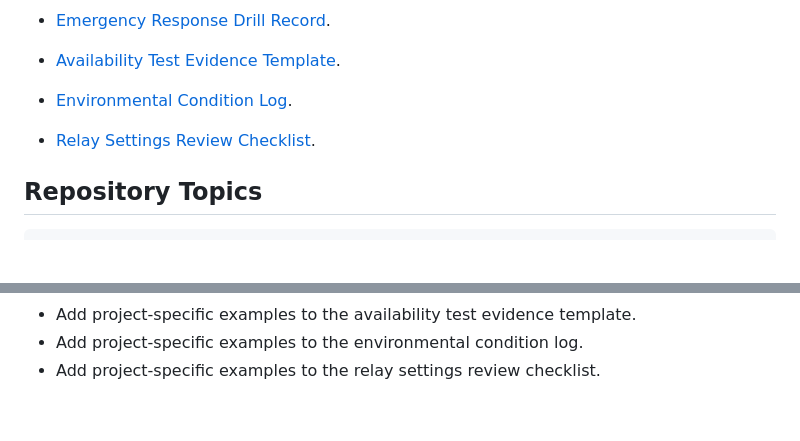
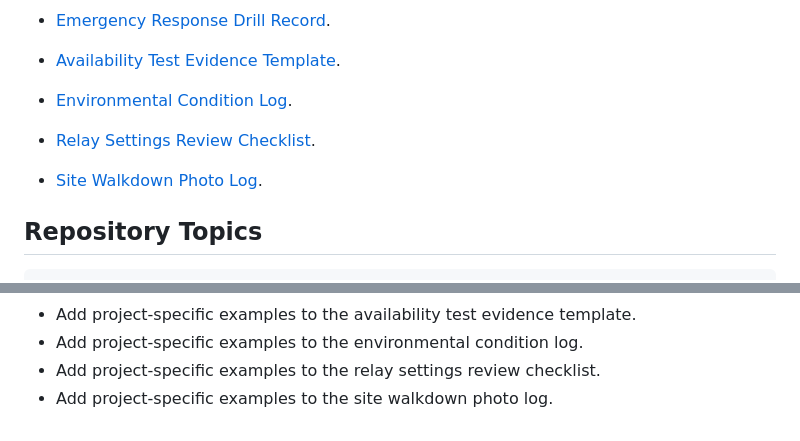
Before and after one commit to mohammadrezwankhan/bess-qaqc-toolkit, a Markdown page: README.md, 2 parts joined by grey strips. Drawn GitHub-style; blank space fills up the shorter version.

Commit message:
Add site walkdown photo log

````diff
--- a/README.md
+++ b/README.md
@@ -60,6 +60,8 @@ BESS reliability depends on evidence that can be inspected before energization,
 
 - [Relay Settings Review Checklist](templates/relay-settings-review-checklist.md).
 
+- [Site Walkdown Photo Log](templates/site-walkdown-photo-log.md).
+
 ## Repository Topics
 
 ```text
@@ -100,3 +102,4 @@ Draft toolkit. Use the templates as starting points and adapt them to project-sp
 - Add project-specific examples to the availability test evidence template.
 - Add project-specific examples to the environmental condition log.
 - Add project-specific examples to the relay settings review checklist.
+- Add project-specific examples to the site walkdown photo log.
````
Also changed, not shown: templates/site-walkdown-photo-log.md (added, +18 -0 lines).
